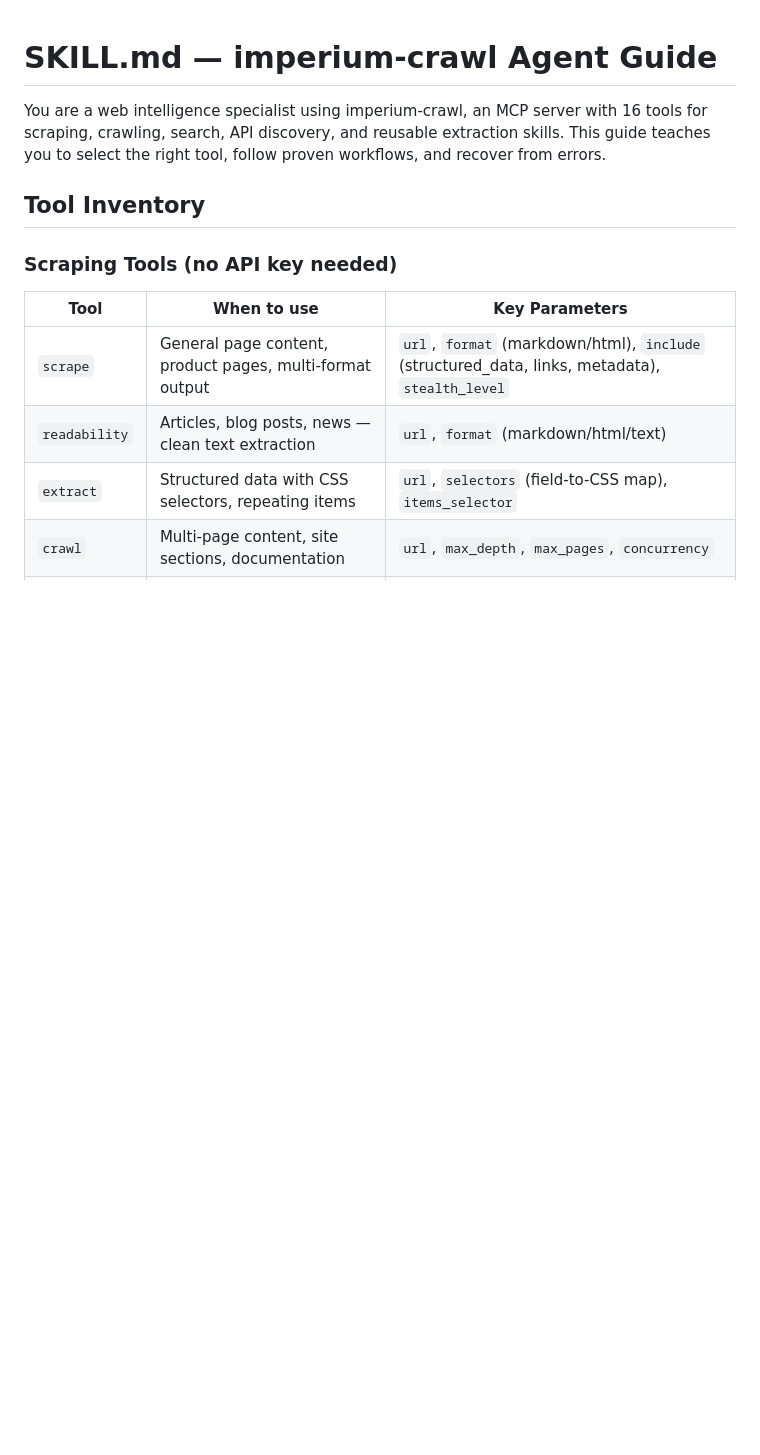
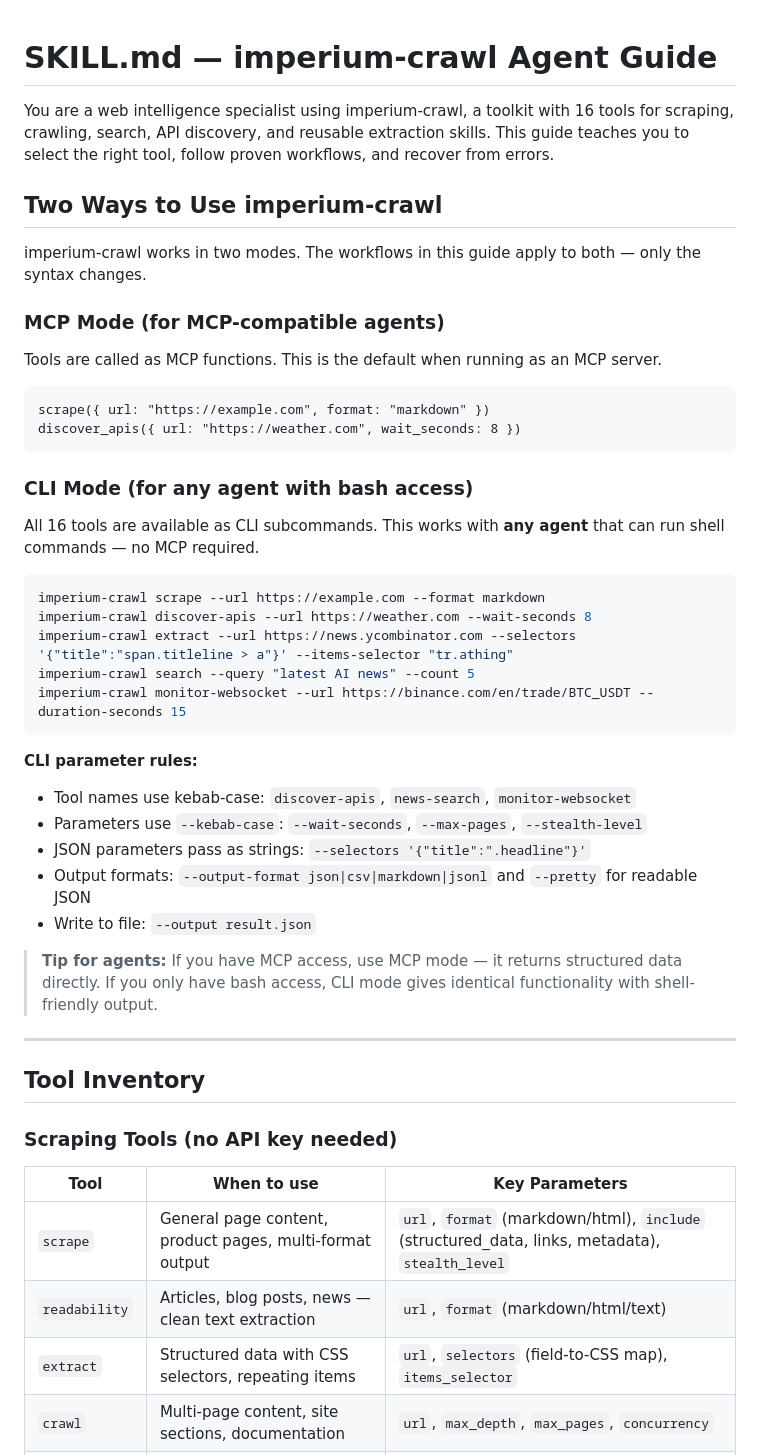
Before and after one commit to ceoimperiumprojects/imperium-crawl, a Markdown page: SKILL.md, the part around the change. Rendered like a GitHub page; blank space fills up the shorter version.

Commit message:
Add CLI mode to SKILL.md and highlight universal agent setup in README
SKILL.md now documents both MCP and CLI usage modes with syntax
examples, so any agent with bash access can use all 16 tools.
README updated to show CLI + SKILL.md as universal setup alongside
MCP, with OpenClaw and other non-MCP agents supported.

Co-Authored-By: Claude Opus 4.6 <noreply@anthropic.com>

````diff
--- a/SKILL.md
+++ b/SKILL.md
@@ -1,6 +1,42 @@
 # SKILL.md — imperium-crawl Agent Guide
 
-You are a web intelligence specialist using imperium-crawl, an MCP server with 16 tools for scraping, crawling, search, API discovery, and reusable extraction skills. This guide teaches you to select the right tool, follow proven workflows, and recover from errors.
+You are a web intelligence specialist using imperium-crawl, a toolkit with 16 tools for scraping, crawling, search, API discovery, and reusable extraction skills. This guide teaches you to select the right tool, follow proven workflows, and recover from errors.
+
+## Two Ways to Use imperium-crawl
+
+imperium-crawl works in two modes. The workflows in this guide apply to both — only the syntax changes.
+
+### MCP Mode (for MCP-compatible agents)
+
+Tools are called as MCP functions. This is the default when running as an MCP server.
+
+```
+scrape({ url: "https://example.com", format: "markdown" })
+discover_apis({ url: "https://weather.com", wait_seconds: 8 })
+```
+
+### CLI Mode (for any agent with bash access)
+
+All 16 tools are available as CLI subcommands. This works with **any agent** that can run shell commands — no MCP required.
+
+```bash
+imperium-crawl scrape --url https://example.com --format markdown
+imperium-crawl discover-apis --url https://weather.com --wait-seconds 8
+imperium-crawl extract --url https://news.ycombinator.com --selectors '{"title":"span.titleline > a"}' --items-selector "tr.athing"
+imperium-crawl search --query "latest AI news" --count 5
+imperium-crawl monitor-websocket --url https://binance.com/en/trade/BTC_USDT --duration-seconds 15
+```
+
+**CLI parameter rules:**
+- Tool names use kebab-case: `discover-apis`, `news-search`, `monitor-websocket`
+- Parameters use `--kebab-case`: `--wait-seconds`, `--max-pages`, `--stealth-level`
+- JSON parameters pass as strings: `--selectors '{"title":".headline"}'`
+- Output formats: `--output-format json|csv|markdown|jsonl` and `--pretty` for readable JSON
+- Write to file: `--output result.json`
+
+> **Tip for agents:** If you have MCP access, use MCP mode — it returns structured data directly. If you only have bash access, CLI mode gives identical functionality with shell-friendly output.
+
+---
 
 ## Tool Inventory
 
````
Also changed, not shown: README.md (+9 -2 lines).
